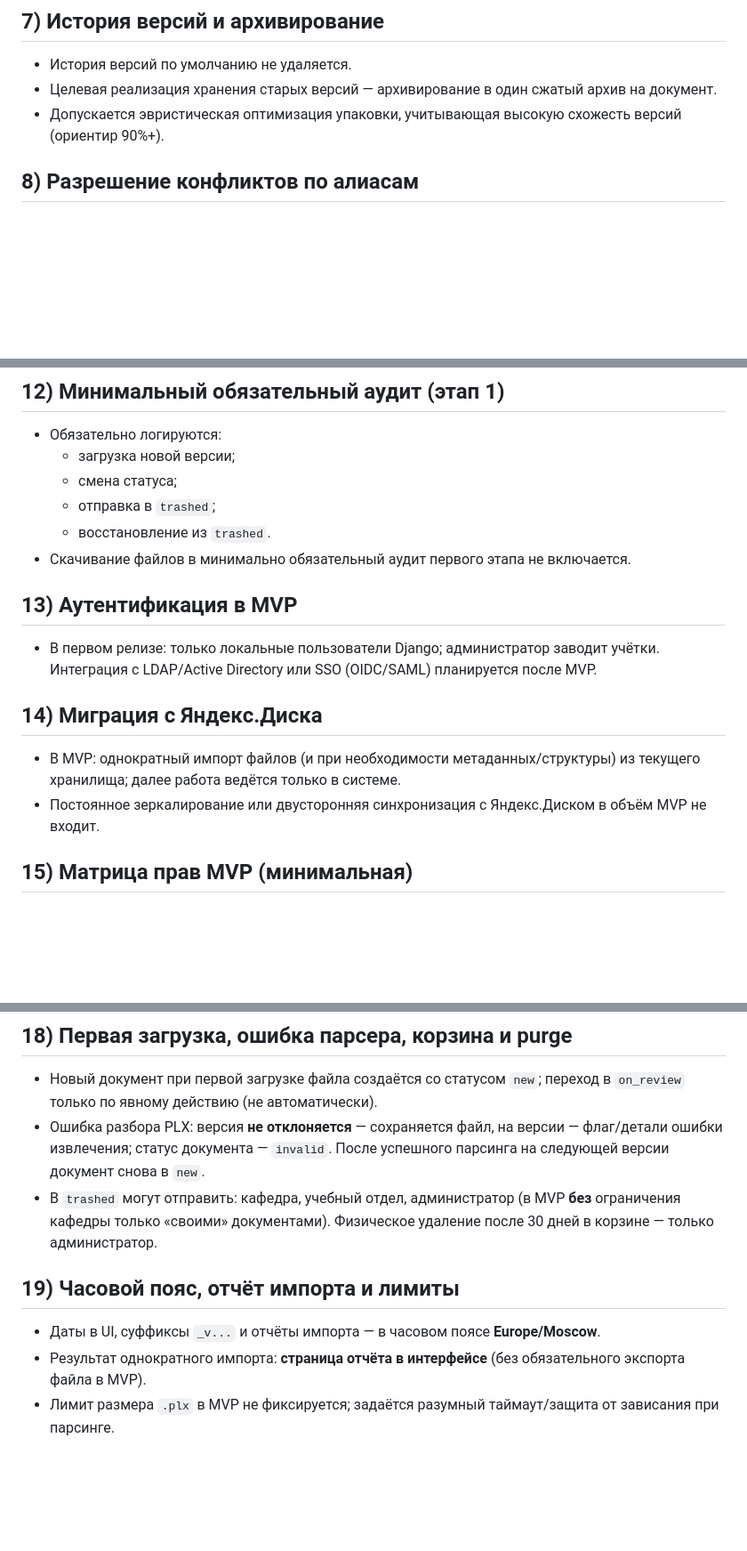
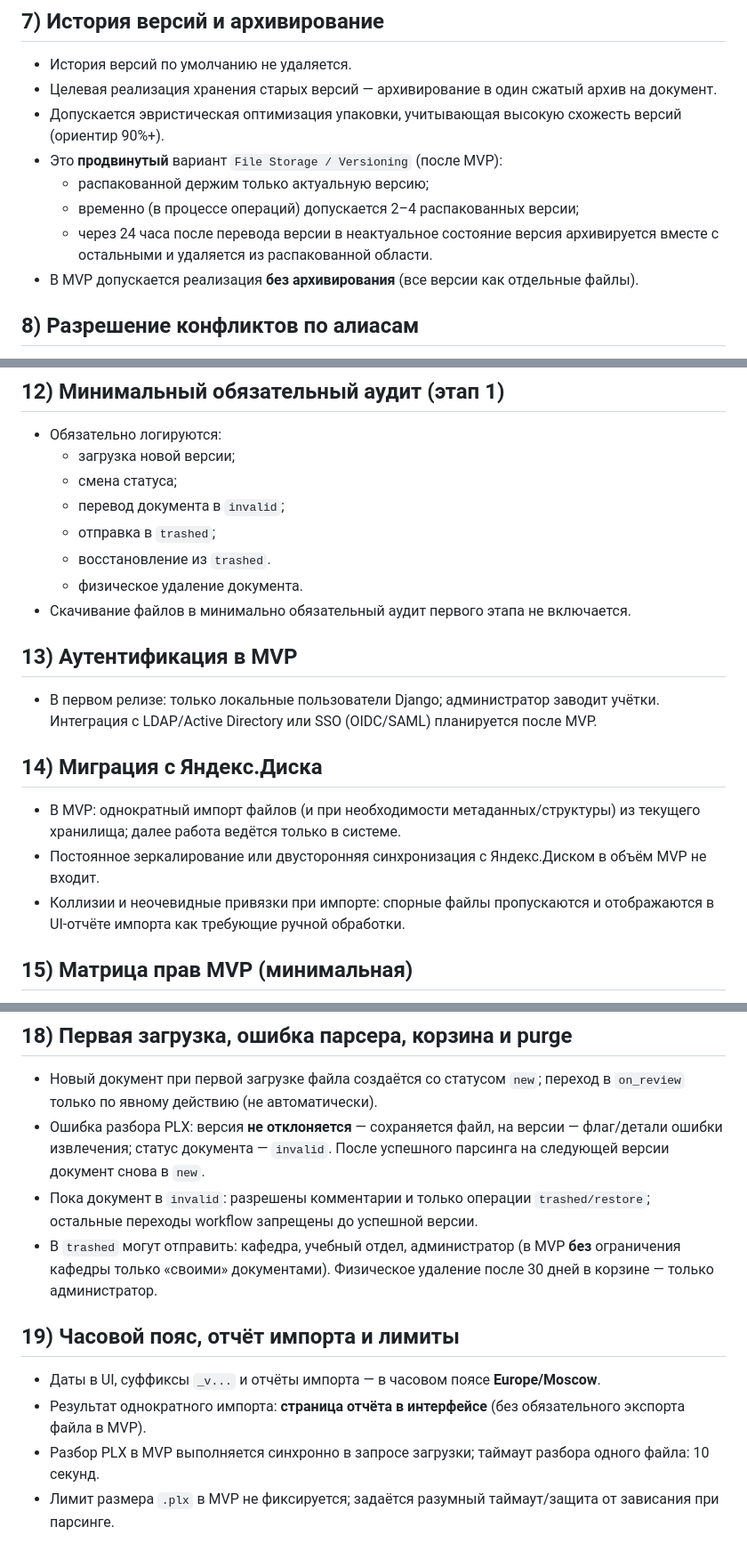
Before and after one commit to levindanil05/Graduate-work, a Markdown page: docs/Сервис для PLX.md, 3 parts joined by grey strips. Shown at 89% size. Rendered like a GitHub page; blank space fills up the shorter version.

```diff
--- a/docs/Сервис для PLX.md
+++ b/docs/Сервис для PLX.md
@@ -206,6 +206,11 @@ return {
 - История версий по умолчанию не удаляется.
 - Целевая реализация хранения старых версий — архивирование в один сжатый архив на документ.
 - Допускается эвристическая оптимизация упаковки, учитывающая высокую схожесть версий (ориентир 90%+).
+- Это **продвинутый** вариант `File Storage / Versioning` (после MVP):
+  - распакованной держим только актуальную версию;
+  - временно (в процессе операций) допускается 2–4 распакованных версии;
+  - через 24 часа после перевода версии в неактуальное состояние версия архивируется вместе с остальными и удаляется из распакованной области.
+- В MVP допускается реализация **без архивирования** (все версии как отдельные файлы).
 
 ## 8) Разрешение конфликтов по алиасам
 
@@ -235,8 +240,10 @@ return {
 - Обязательно логируются:
   - загрузка новой версии;
   - смена статуса;
+  - перевод документа в `invalid`;
   - отправка в `trashed`;
   - восстановление из `trashed`.
+  - физическое удаление документа.
 - Скачивание файлов в минимально обязательный аудит первого этапа не включается.
 
 ## 13) Аутентификация в MVP
@@ -247,6 +254,7 @@ return {
 
 - В MVP: однократный импорт файлов (и при необходимости метаданных/структуры) из текущего хранилища; далее работа ведётся только в системе.
 - Постоянное зеркалирование или двусторонняя синхронизация с Яндекс.Диском в объём MVP не входит.
+- Коллизии и неочевидные привязки при импорте: спорные файлы пропускаются и отображаются в UI-отчёте импорта как требующие ручной обработки.
 
 ## 15) Матрица прав MVP (минимальная)
 
@@ -268,12 +276,14 @@ return {
 
 - Новый документ при первой загрузке файла создаётся со статусом `new`; переход в `on_review` только по явному действию (не автоматически).
 - Ошибка разбора PLX: версия **не отклоняется** — сохраняется файл, на версии — флаг/детали ошибки извлечения; статус документа — `invalid`. После успешного парсинга на следующей версии документ снова в `new`.
+- Пока документ в `invalid`: разрешены комментарии и только операции `trashed/restore`; остальные переходы workflow запрещены до успешной версии.
 - В `trashed` могут отправить: кафедра, учебный отдел, администратор (в MVP **без** ограничения кафедры только «своими» документами). Физическое удаление после 30 дней в корзине — только администратор.
 
 ## 19) Часовой пояс, отчёт импорта и лимиты
 
 - Даты в UI, суффиксы `_v...` и отчёты импорта — в часовом поясе **Europe/Moscow**.
 - Результат однократного импорта: **страница отчёта в интерфейсе** (без обязательного экспорта файла в MVP).
+- Разбор PLX в MVP выполняется синхронно в запросе загрузки; таймаут разбора одного файла: 10 секунд.
 - Лимит размера `.plx` в MVP не фиксируется; задаётся разумный таймаут/защита от зависания при парсинге.
 
 # Материалы.
```
Also changed, not shown: docs/planing-2605010.md (+16 -0 lines).
